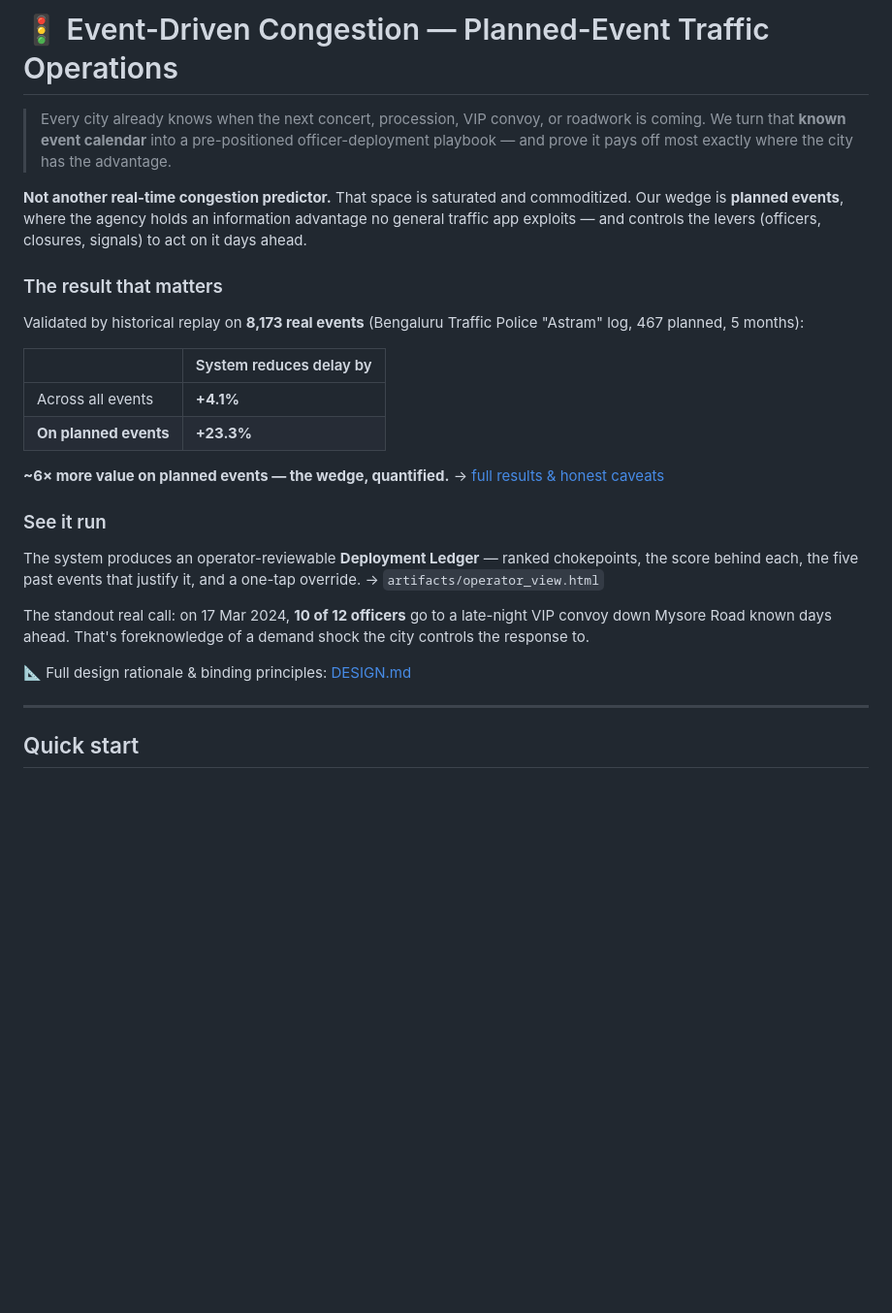
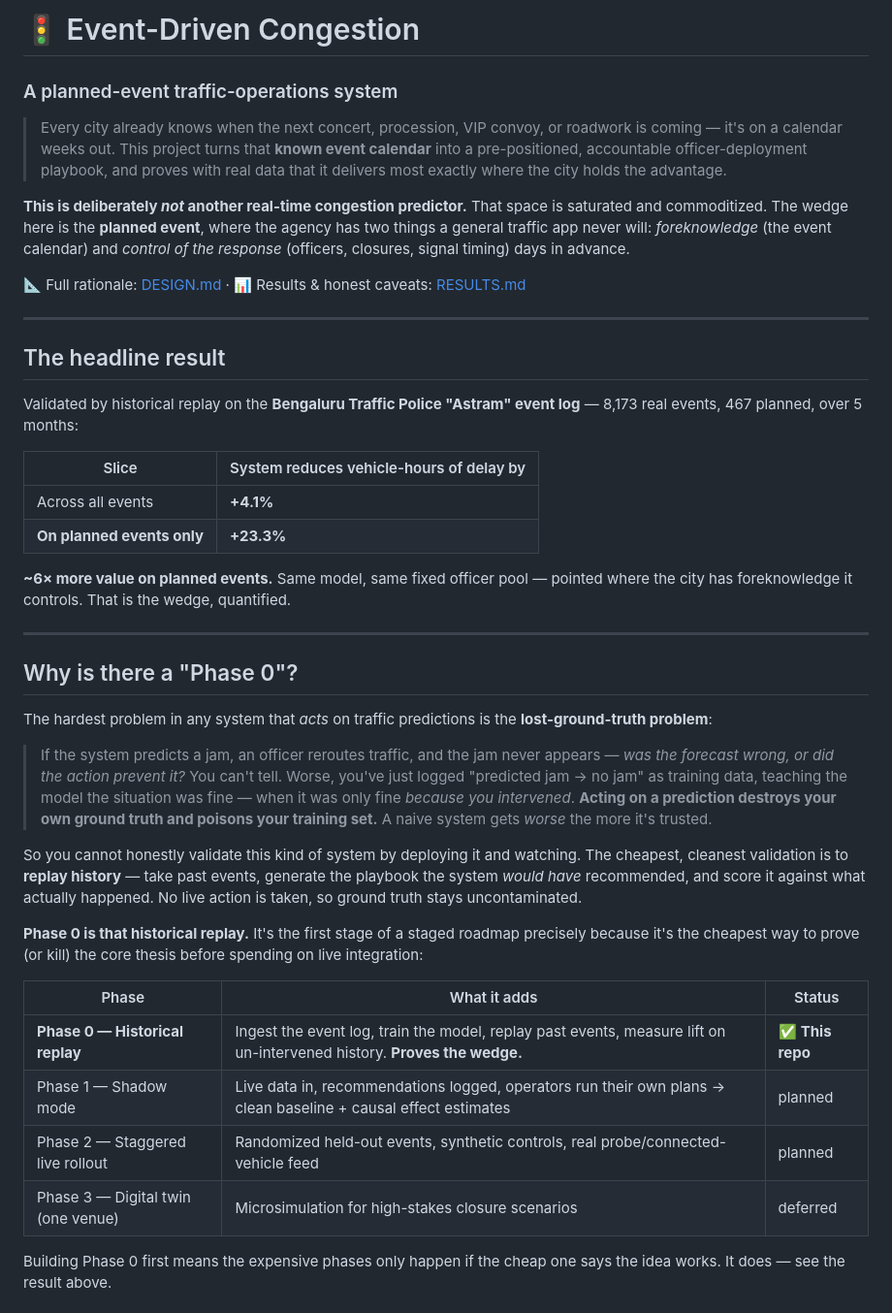
Before and after one commit to ashwinrajan-159/CrowdWise, a Markdown page: README.md, the part around one of its changes. Shown at 97% size. Rendered like a GitHub page; blank space fills up the shorter version.

```diff
--- a/README.md
+++ b/README.md
@@ -1,39 +1,67 @@
-# 🚦 Event-Driven Congestion — Planned-Event Traffic Operations
+# 🚦 Event-Driven Congestion
+
+### A planned-event traffic-operations system
 
 > Every city already knows when the next concert, procession, VIP convoy, or
-> roadwork is coming. We turn that **known event calendar** into a
-> pre-positioned officer-deployment playbook — and prove it pays off most
-> exactly where the city has the advantage.
+> roadwork is coming — it's on a calendar weeks out. This project turns that
+> **known event calendar** into a pre-positioned, accountable officer-deployment
+> playbook, and proves with real data that it delivers most exactly where the
+> city holds the advantage.
 
-**Not another real-time congestion predictor.** That space is saturated and
-commoditized. Our wedge is **planned events**, where the agency holds an
-information advantage no general traffic app exploits — and controls the levers
-(officers, closures, signals) to act on it days ahead.
+**This is deliberately *not* another real-time congestion predictor.** That space
+is saturated and commoditized. The wedge here is the **planned event**, where the
+agency has two things a general traffic app never will: *foreknowledge* (the event
+calendar) and *control of the response* (officers, closures, signal timing) days
+in advance.
 
-### The result that matters
-
-Validated by historical replay on **8,173 real events** (Bengaluru Traffic
-Police "Astram" log, 467 planned, 5 months):
-
-| | System reduces delay by |
-|---|---|
-| Across all events | **+4.1%** |
-| **On planned events** | **+23.3%** |
-
-**~6× more value on planned events — the wedge, quantified.** → [full results & honest caveats](RESULTS.md)
-
-### See it run
-
-The system produces an operator-reviewable **Deployment Ledger** — ranked
-chokepoints, the score behind each, the five past events that justify it, and a
-one-tap override. → `artifacts/operator_view.html`
-
-The standout real call: on 17 Mar 2024, **10 of 12 officers** go to a late-night
-VIP convoy down Mysore Road known days ahead. That's foreknowledge of a demand
-shock the city controls the response to.
-
-📐 Full design rationale & binding principles: [DESIGN.md](DESIGN.md)
+📐 Full rationale: [DESIGN.md](DESIGN.md) · 📊 Results & honest caveats: [RESULTS.md](RESULTS.md)
 
 ---
 
-## Quick start
+## The headline result
+
+Validated by historical replay on the **Bengaluru Traffic Police "Astram" event
+log** — 8,173 real events, 467 planned, over 5 months:
+
+| Slice | System reduces vehicle-hours of delay by |
+|---|---|
+| Across all events | **+4.1%** |
+| **On planned events only** | **+23.3%** |
+
+**~6× more value on planned events.** Same model, same fixed officer pool —
+pointed where the city has foreknowledge it controls. That is the wedge, quantified.
+
+---
+
+## Why is there a "Phase 0"?
+
+The hardest problem in any system that *acts* on traffic predictions is the
+**lost-ground-truth problem**:
+
+> If the system predicts a jam, an officer reroutes traffic, and the jam never
+> appears — *was the forecast wrong, or did the action prevent it?* You can't
+> tell. Worse, you've just logged "predicted jam → no jam" as training data,
+> teaching the model the situation was fine — when it was only fine *because you
+> intervened*. **Acting on a prediction destroys your own ground truth and poisons
+> your training set.** A naive system gets *worse* the more it's trusted.
+
+So you cannot honestly validate this kind of system by deploying it and watching.
+The cheapest, cleanest validation is to **replay history** — take past events,
+generate the playbook the system *would have* recommended, and score it against
+what actually happened. No live action is taken, so ground truth stays
+uncontaminated.
+
+**Phase 0 is that historical replay.** It's the first stage of a staged roadmap
+precisely because it's the cheapest way to prove (or kill) the core thesis before
+spending on live integration:
+
+| Phase | What it adds | Status |
+|---|---|---|
+| **Phase 0 — Historical replay** | Ingest the event log, train the model, replay past events, measure lift on un-intervened history. **Proves the wedge.** | ✅ **This repo** |
+| Phase 1 — Shadow mode | Live data in, recommendations logged, operators run their own plans → clean baseline + causal effect estimates | planned |
+| Phase 2 — Staggered live rollout | Randomized held-out events, synthetic controls, real probe/connected-vehicle feed | planned |
+| Phase 3 — Digital twin (one venue) | Microsimulation for high-stakes closure scenarios | deferred |
+
+Building Phase 0 first means the expensive phases only happen if the cheap one
+says the idea works. It does — see the result above.
+
```
Also changed, not shown: other parts of README.md (+116 -77 lines), artifacts/PHASE0_RESULTS.md (deleted, +0 -46 lines), event-traffic-system-prompt.md (deleted, +0 -129 lines).
